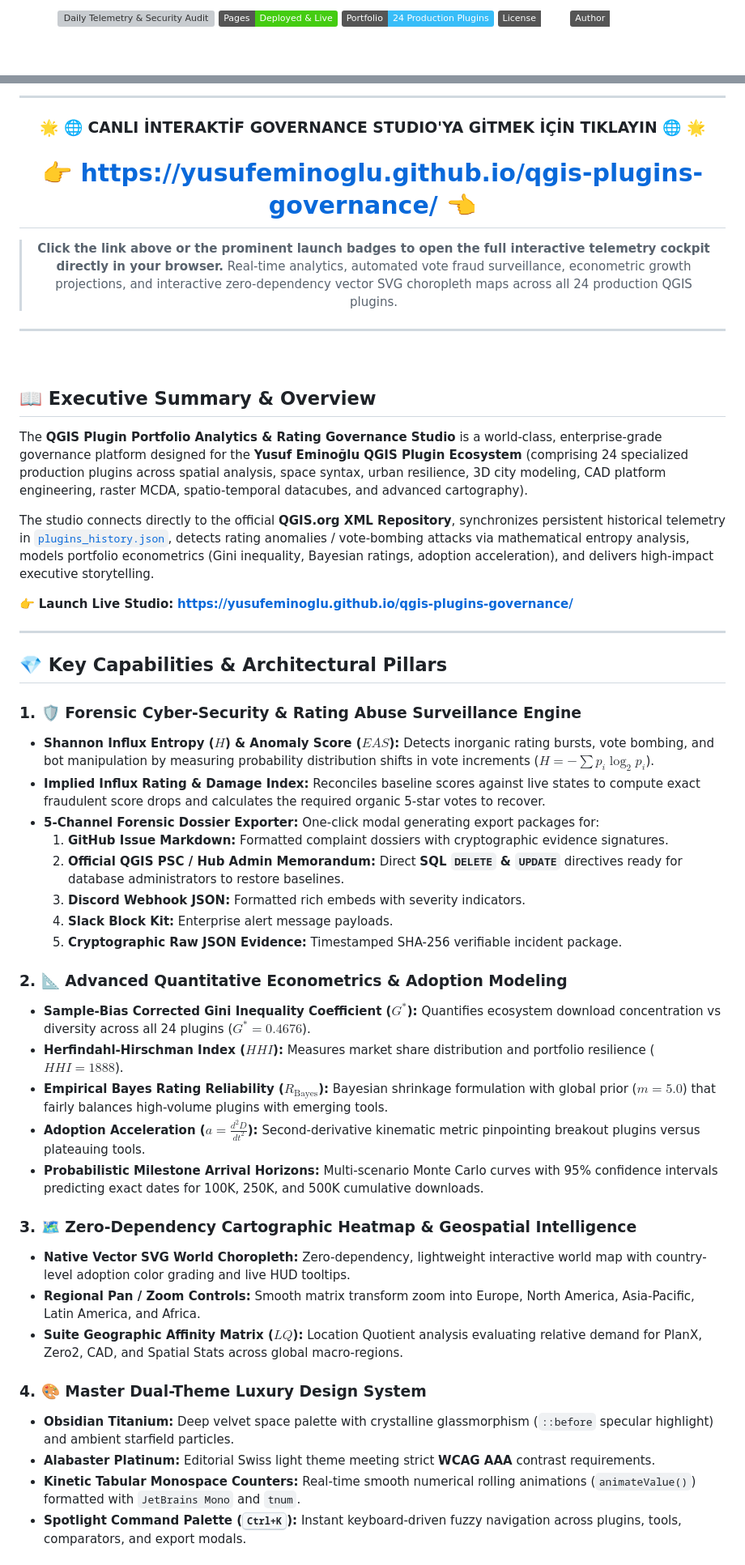
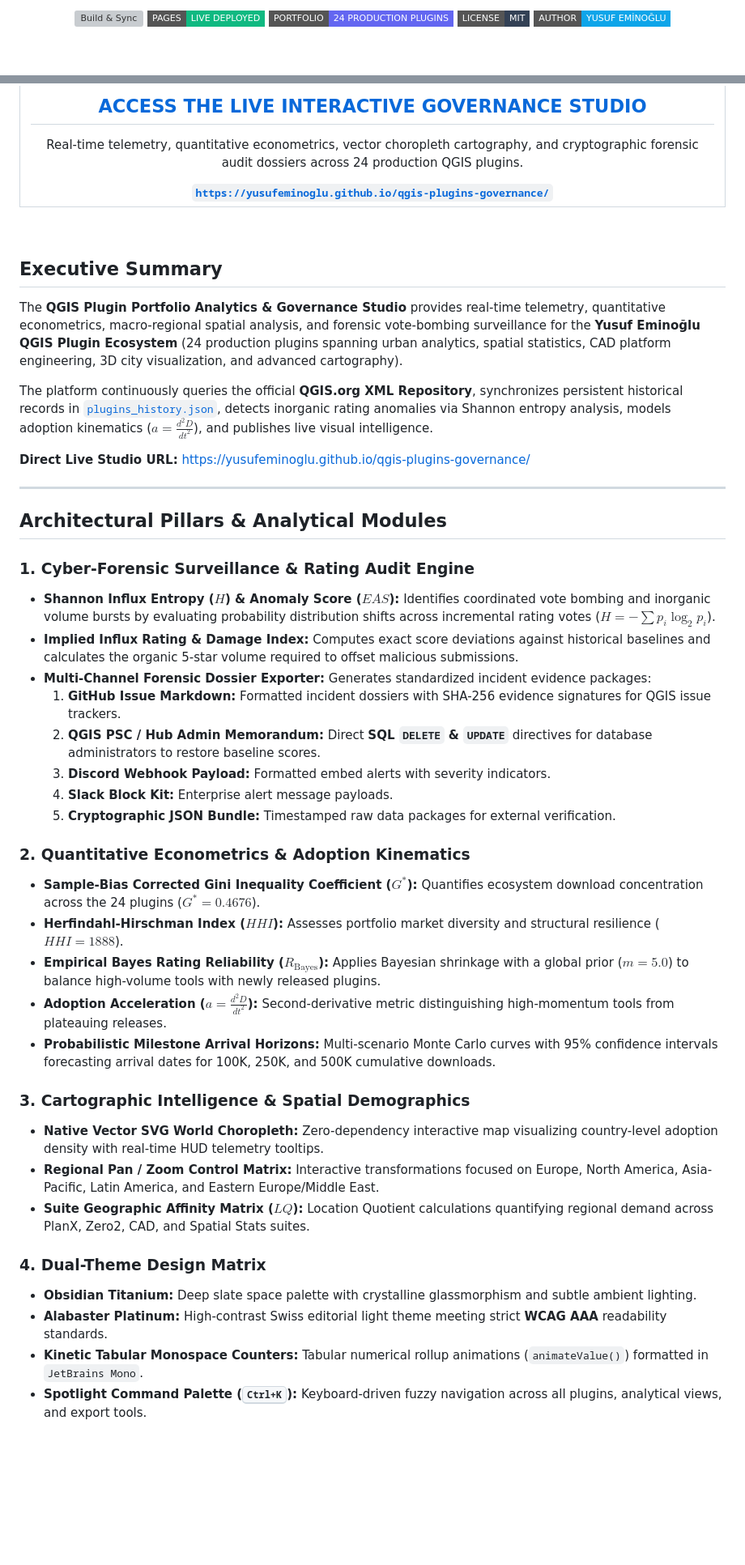
Before and after one commit to YusufEminoglu/qgis-plugins-governance, a Markdown page: README.md, 2 parts joined by grey strips. Shown at 81% size. GitHub-like rendering; badges without logos; blank space fills up the shorter version; grey boxes are pictures that could not be loaded.

Commit message:
docs: refine README with executive Swiss typographic callout and 100% English professional formatting

```diff
--- a/README.md
+++ b/README.md
@@ -12,7 +12,7 @@
 
-[![Daily Telemetry & Security Audit](https://github.com/YusufEminoglu/qgis-plugins-governance/actions/workflows/daily_sync.yml/badge.svg)](https://github.com/YusufEminoglu/qgis-plugins-governance/actions/workflows/daily_sync.yml)
-[![GitHub Pages Deployed](https://img.shields.io/badge/Pages-Deployed%20%26%20Live-success?style=flat&logo=github)](https://yusufeminoglu.github.io/qgis-plugins-governance/)
-[![Portfolio Size](https://img.shields.io/badge/Portfolio-24%20Production%20Plugins-38bdf8?style=flat&logo=python)](https://plugins.qgis.org/plugins/author/Yusuf%20Eminoglu/)
-[![License: MIT](https://img.shields.io/badge/License-MIT-emerald.svg)](LICENSE)
-[![Author: Yusuf Eminoğlu](https://img.shields.io/badge/Author-Yusuf%20Eminoğlu-amber?style=flat)](https://github.com/YusufEminoglu)
+[![Build & Sync](https://img.shields.io/github/actions/workflow/status/YusufEminoglu/qgis-plugins-governance/daily_sync.yml?branch=main&label=TELEMETRY%20SYNC&style=flat-square&color=0284c7)](https://github.com/YusufEminoglu/qgis-plugins-governance/actions)
+[![Pages Status](https://img.shields.io/badge/PAGES-LIVE%20DEPLOYED-10b981?style=flat-square)](https://yusufeminoglu.github.io/qgis-plugins-governance/)
+[![Portfolio](https://img.shields.io/badge/PORTFOLIO-24%20PRODUCTION%20PLUGINS-6366f1?style=flat-square)](https://plugins.qgis.org/plugins/author/Yusuf%20Eminoglu/)
+[![License](https://img.shields.io/badge/LICENSE-MIT-334155?style=flat-square)](LICENSE)
+[![Author](https://img.shields.io/badge/AUTHOR-YUSUF%20EMİNOĞLU-0ea5e9?style=flat-square)](https://github.com/YusufEminoglu)
 
@@ -20,54 +20,61 @@
 
----
-
-### 🌟 🌐 **CANLI İNTERAKTİF GOVERNANCE STUDIO'YA GİTMEK İÇİN TIKLAYIN** 🌐 🌟
-# 👉 [https://yusufeminoglu.github.io/qgis-plugins-governance/](https://yusufeminoglu.github.io/qgis-plugins-governance/) 👈
-
-> **Click the link above or the prominent launch badges to open the full interactive telemetry cockpit directly in your browser.** Real-time analytics, automated vote fraud surveillance, econometric growth projections, and interactive zero-dependency vector SVG choropleth maps across all 24 production QGIS plugins.
-
----
+<table>
+  <tr>
+    <td align="center" style="padding: 24px; border: 1px solid #0284c7; border-radius: 14px; background-color: #0b111e;">
+      <h2 style="margin: 0 0 8px 0; letter-spacing: -0.025em; font-family: -apple-system, BlinkMacSystemFont, 'Segoe UI', Roboto, sans-serif;">
+        <a href="https://yusufeminoglu.github.io/qgis-plugins-governance/" style="color: #38bdf8; text-decoration: none;">
+          ACCESS THE LIVE INTERACTIVE GOVERNANCE STUDIO
+        </a>
+      </h2>
+      <p style="margin: 0 0 14px 0; color: #94a3b8; font-size: 14px; line-height: 1.6;">
+        Real-time telemetry, quantitative econometrics, vector choropleth cartography, and cryptographic forensic audit dossiers across 24 production QGIS plugins.
+      </p>
+      <code><strong><a href="https://yusufeminoglu.github.io/qgis-plugins-governance/" style="color: #0284c7; font-size: 15px; text-decoration: none;">https://yusufeminoglu.github.io/qgis-plugins-governance/</a></strong></code>
+    </td>
+  </tr>
+</table>
 
 </div>
 
 <br/>
 
-## 📖 Executive Summary & Overview
+## Executive Summary
 
-The **QGIS Plugin Portfolio Analytics & Rating Governance Studio** is a world-class, enterprise-grade governance platform designed for the **Yusuf Eminoğlu QGIS Plugin Ecosystem** (comprising 24 specialized production plugins across spatial analysis, space syntax, urban resilience, 3D city modeling, CAD platform engineering, raster MCDA, spatio-temporal datacubes, and advanced cartography).
+The **QGIS Plugin Portfolio Analytics & Governance Studio** provides real-time telemetry, quantitative econometrics, macro-regional spatial analysis, and forensic vote-bombing surveillance for the **Yusuf Eminoğlu QGIS Plugin Ecosystem** (24 production plugins spanning urban analytics, spatial statistics, CAD platform engineering, 3D city visualization, and advanced cartography).
 
-The studio connects directly to the official **QGIS.org XML Repository**, synchronizes persistent historical telemetry in [`plugins_history.json`](plugins_history.json), detects rating anomalies / vote-bombing attacks via mathematical entropy analysis, models portfolio econometrics (Gini inequality, Bayesian ratings, adoption acceleration), and delivers high-impact executive storytelling.
+The platform continuously queries the official **QGIS.org XML Repository**, synchronizes persistent historical records in [`plugins_history.json`](plugins_history.json), detects inorganic rating anomalies via Shannon entropy analysis, models adoption kinematics ($a = \frac{d^2D}{dt^2}$), and publishes live visual intelligence.
 
-👉 **Launch Live Studio:** [**https://yusufeminoglu.github.io/qgis-plugins-governance/**](https://yusufeminoglu.github.io/qgis-plugins-governance/)
+**Direct Live Studio URL:** [https://yusufeminoglu.github.io/qgis-plugins-governance/](https://yusufeminoglu.github.io/qgis-plugins-governance/)
 
 ---
 
-## 💎 Key Capabilities & Architectural Pillars
+## Architectural Pillars & Analytical Modules
 
-### 1. 🛡️ Forensic Cyber-Security & Rating Abuse Surveillance Engine
-- **Shannon Influx Entropy ($H$) & Anomaly Score ($EAS$):** Detects inorganic rating bursts, vote bombing, and bot manipulation by measuring probability distribution shifts in vote increments ($H = -\sum p_i \log_2 p_i$).
-- **Implied Influx Rating & Damage Index:** Reconciles baseline scores against live states to compute exact fraudulent score drops and calculates the required organic 5-star votes to recover.
-- **5-Channel Forensic Dossier Exporter:** One-click modal generating export packages for:
-  1. **GitHub Issue Markdown:** Formatted complaint dossiers with cryptographic evidence signatures.
-  2. **Official QGIS PSC / Hub Admin Memorandum:** Direct **SQL `DELETE` & `UPDATE`** directives ready for database administrators to restore baselines.
-  3. **Discord Webhook JSON:** Formatted rich embeds with severity indicators.
+### 1. Cyber-Forensic Surveillance & Rating Audit Engine
+- **Shannon Influx Entropy ($H$) & Anomaly Score ($EAS$):** Identifies coordinated vote bombing and inorganic volume bursts by evaluating probability distribution shifts across incremental rating votes ($H = -\sum p_i \log_2 p_i$).
+- **Implied Influx Rating & Damage Index:** Computes exact score deviations against historical baselines and calculates the organic 5-star volume required to offset malicious submissions.
+- **Multi-Channel Forensic Dossier Exporter:** Generates standardized incident evidence packages:
+  1. **GitHub Issue Markdown:** Formatted incident dossiers with SHA-256 evidence signatures for QGIS issue trackers.
+  2. **QGIS PSC / Hub Admin Memorandum:** Direct **SQL `DELETE` & `UPDATE`** directives for database administrators to restore baseline scores.
+  3. **Discord Webhook Payload:** Formatted embed alerts with severity indicators.
   4. **Slack Block Kit:** Enterprise alert message payloads.
-  5. **Cryptographic Raw JSON Evidence:** Timestamped SHA-256 verifiable incident package.
+  5. **Cryptographic JSON Bundle:** Timestamped raw data packages for external verification.
 
-### 2. 📐 Advanced Quantitative Econometrics & Adoption Modeling
-- **Sample-Bias Corrected Gini Inequality Coefficient ($G^*$):** Quantifies ecosystem download concentration vs diversity across all 24 plugins ($G^* = 0.4676$).
-- **Herfindahl-Hirschman Index ($HHI$):** Measures market share distribution and portfolio resilience ($HHI = 1888$).
-- **Empirical Bayes Rating Reliability ($R_{\text{Bayes}}$):** Bayesian shrinkage formulation with global prior ($m = 5.0$) that fairly balances high-volume plugins with emerging tools.
-- **Adoption Acceleration ($a = \frac{d^2D}{dt^2}$):** Second-derivative kinematic metric pinpointing breakout plugins versus plateauing tools.
-- **Probabilistic Milestone Arrival Horizons:** Multi-scenario Monte Carlo curves with 95% confidence intervals predicting exact dates for 100K, 250K, and 500K cumulative downloads.
+### 2. Quantitative Econometrics & Adoption Kinematics
+- **Sample-Bias Corrected Gini Inequality Coefficient ($G^*$):** Quantifies ecosystem download concentration across the 24 plugins ($G^* = 0.4676$).
+- **Herfindahl-Hirschman Index ($HHI$):** Assesses portfolio market diversity and structural resilience ($HHI = 1888$).
+- **Empirical Bayes Rating Reliability ($R_{\text{Bayes}}$):** Applies Bayesian shrinkage with a global prior ($m = 5.0$) to balance high-volume tools with newly released plugins.
+- **Adoption Acceleration ($a = \frac{d^2D}{dt^2}$):** Second-derivative metric distinguishing high-momentum tools from plateauing releases.
+- **Probabilistic Milestone Arrival Horizons:** Multi-scenario Monte Carlo curves with 95% confidence intervals forecasting arrival dates for 100K, 250K, and 500K cumulative downloads.
 
-### 3. 🗺️ Zero-Dependency Cartographic Heatmap & Geospatial Intelligence
-- **Native Vector SVG World Choropleth:** Zero-dependency, lightweight interactive world map with country-level adoption color grading and live HUD tooltips.
-- **Regional Pan / Zoom Controls:** Smooth matrix transform zoom into Europe, North America, Asia-Pacific, Latin America, and Africa.
-- **Suite Geographic Affinity Matrix ($LQ$):** Location Quotient analysis evaluating relative demand for PlanX, Zero2, CAD, and Spatial Stats across global macro-regions.
+### 3. Cartographic Intelligence & Spatial Demographics
+- **Native Vector SVG World Choropleth:** Zero-dependency interactive map visualizing country-level adoption density with real-time HUD telemetry tooltips.
+- **Regional Pan / Zoom Control Matrix:** Interactive transformations focused on Europe, North America, Asia-Pacific, Latin America, and Eastern Europe/Middle East.
+- **Suite Geographic Affinity Matrix ($LQ$):** Location Quotient calculations quantifying regional demand across PlanX, Zero2, CAD, and Spatial Stats suites.
 
-### 4. 🎨 Master Dual-Theme Luxury Design System
-- **Obsidian Titanium:** Deep velvet space palette with crystalline glassmorphism (`::before` specular highlight) and ambient starfield particles.
-- **Alabaster Platinum:** Editorial Swiss light theme meeting strict **WCAG AAA** contrast requirements.
-- **Kinetic Tabular Monospace Counters:** Real-time smooth numerical rolling animations (`animateValue()`) formatted with `JetBrains Mono` and `tnum`.
-- **Spotlight Command Palette (<kbd>Ctrl+K</kbd>):** Instant keyboard-driven fuzzy navigation across plugins, tools, comparators, and export modals.
+### 4. Dual-Theme Design Matrix
+- **Obsidian Titanium:** Deep slate space palette with crystalline glassmorphism and subtle ambient lighting.
+- **Alabaster Platinum:** High-contrast Swiss editorial light theme meeting strict **WCAG AAA** readability standards.
+- **Kinetic Tabular Monospace Counters:** Tabular numerical rollup animations (`animateValue()`) formatted in `JetBrains Mono`.
+- **Spotlight Command Palette (<kbd>Ctrl+K</kbd>):** Keyboard-driven fuzzy navigation across all plugins, analytical views, and export tools.
 
```
Also changed, not shown: other parts of README.md (+38 -40 lines).
